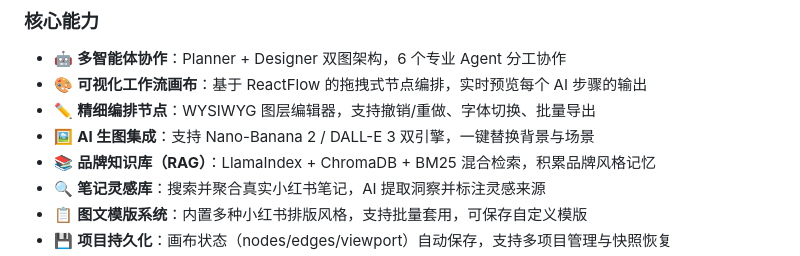
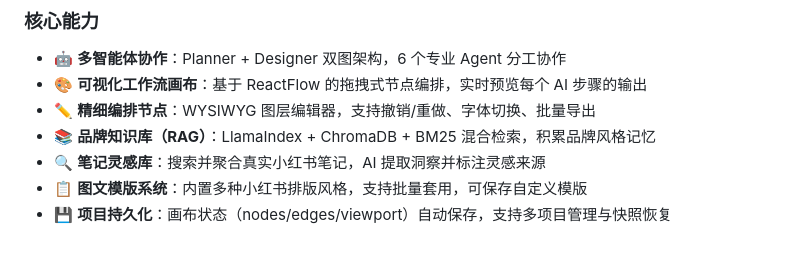
Before and after one commit to tianfeicoding/magnes, a Markdown page: specs/README.md, the part around the change. Rendered like a GitHub page.

```diff
--- a/specs/README.md
+++ b/specs/README.md
@@ -16,7 +16,6 @@
 - 🤖 **多智能体协作**：Planner + Designer 双图架构，6 个专业 Agent 分工协作
 - 🎨 **可视化工作流画布**：基于 ReactFlow 的拖拽式节点编排，实时预览每个 AI 步骤的输出
 - ✏️ **精细编排节点**：WYSIWYG 图层编辑器，支持撤销/重做、字体切换、批量导出
-- 🖼️ **AI 生图集成**：支持 Nano-Banana 2 / DALL-E 3 双引擎，一键替换背景与场景
 - 📚 **品牌知识库（RAG）**：LlamaIndex + ChromaDB + BM25 混合检索，积累品牌风格记忆
 - 🔍 **笔记灵感库**：搜索并聚合真实小红书笔记，AI 提取洞察并标注灵感来源
 - 📋 **图文模版系统**：内置多种小红书排版风格，支持批量套用，可保存自定义模版
```
Also changed, not shown: README.md (+3 -3 lines).
